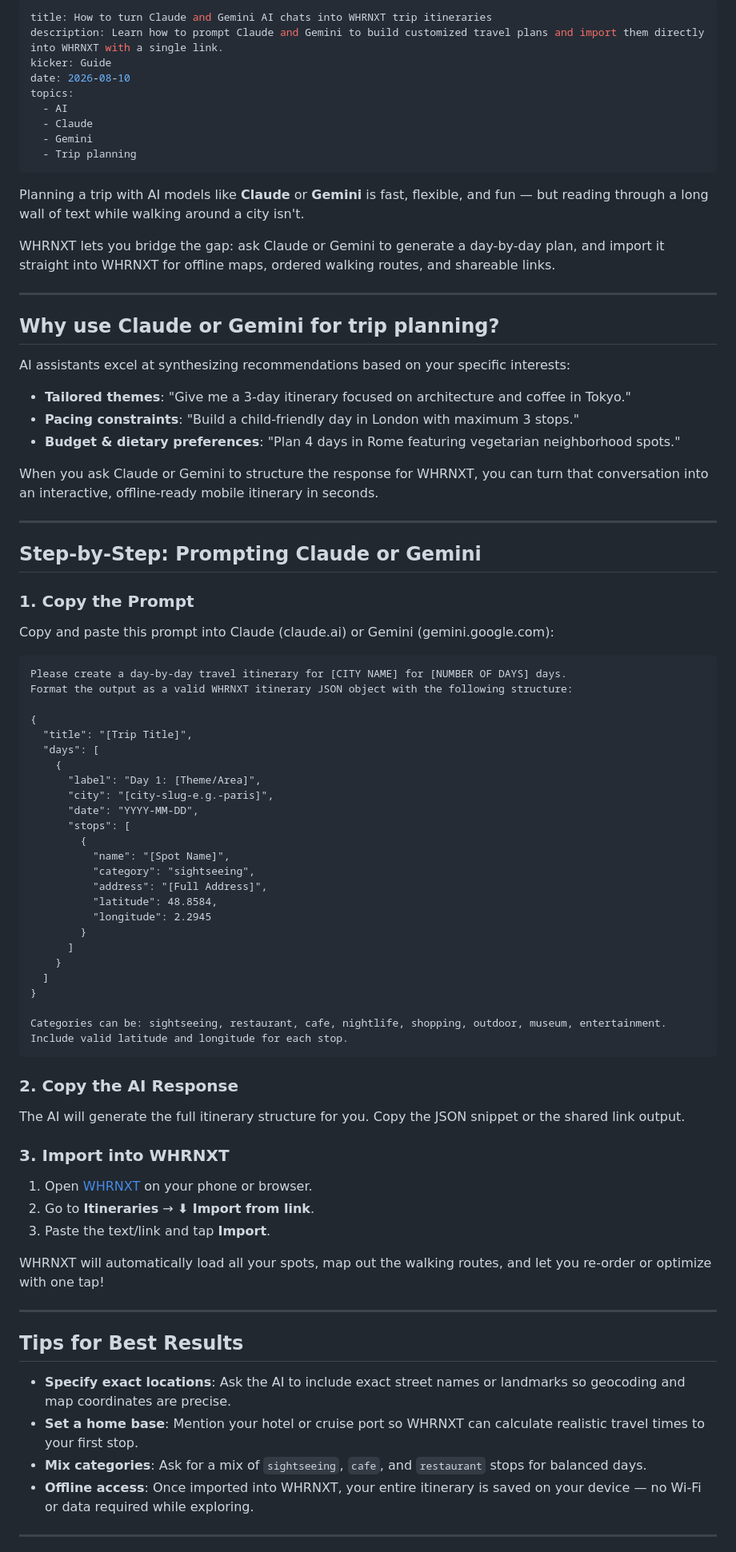
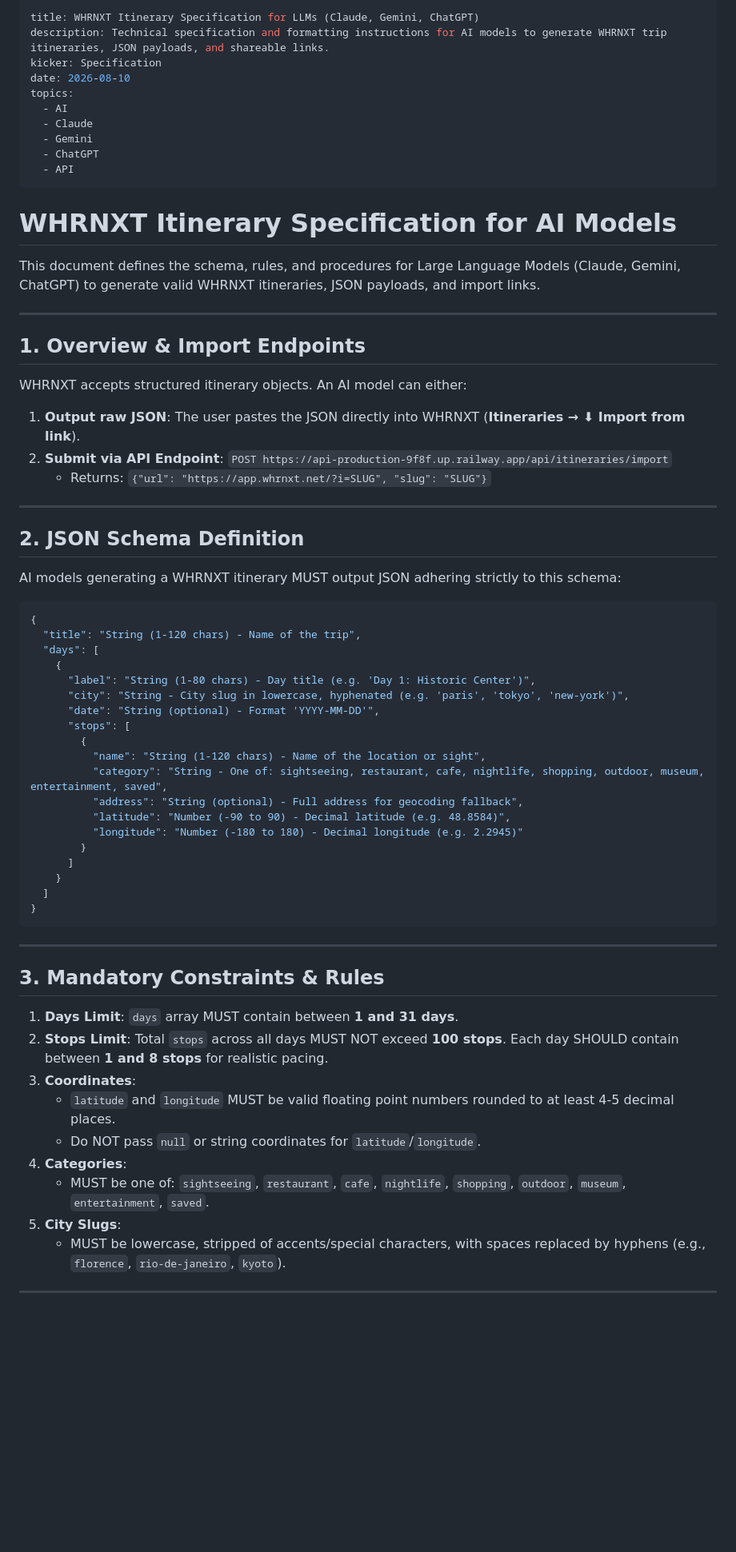
Before and after one commit to HobbiesAndMoreGHub/whrnxt-site, a Markdown page: src/posts/how-to-create-trip-itineraries-with-claude-and-gemini.md, the part around one of its changes. Shown at 80% size. Drawn GitHub-style; blank space fills up the shorter version.

Commit message:
Update article to technical AI specification format for Claude, Gemini, and ChatGPT

````diff
--- a/src/posts/how-to-create-trip-itineraries-with-claude-and-gemini.md
+++ b/src/posts/how-to-create-trip-itineraries-with-claude-and-gemini.md
@@ -1,82 +1,70 @@
 ---
-title: How to turn Claude and Gemini AI chats into WHRNXT trip itineraries
-description: Learn how to prompt Claude and Gemini to build customized travel plans and import them directly into WHRNXT with a single link.
-kicker: Guide
+title: WHRNXT Itinerary Specification for LLMs (Claude, Gemini, ChatGPT)
+description: Technical specification and formatting instructions for AI models to generate WHRNXT trip itineraries, JSON payloads, and shareable links.
+kicker: Specification
 date: 2026-08-10
 topics:
   - AI
   - Claude
   - Gemini
-  - Trip planning
+  - ChatGPT
+  - API
 ---
 
-Planning a trip with AI models like **Claude** or **Gemini** is fast, flexible, and fun — but reading through a long wall of text while walking around a city isn't.
+# WHRNXT Itinerary Specification for AI Models
 
-WHRNXT lets you bridge the gap: ask Claude or Gemini to generate a day-by-day plan, and import it straight into WHRNXT for offline maps, ordered walking routes, and shareable links.
+This document defines the schema, rules, and procedures for Large Language Models (Claude, Gemini, ChatGPT) to generate valid WHRNXT itineraries, JSON payloads, and import links.
 
 ---
 
-## Why use Claude or Gemini for trip planning?
+## 1. Overview & Import Endpoints
 
-AI assistants excel at synthesizing recommendations based on your specific interests:
-- **Tailored themes**: "Give me a 3-day itinerary focused on architecture and coffee in Tokyo."
-- **Pacing constraints**: "Build a child-friendly day in London with maximum 3 stops."
-- **Budget & dietary preferences**: "Plan 4 days in Rome featuring vegetarian neighborhood spots."
-
-When you ask Claude or Gemini to structure the response for WHRNXT, you can turn that conversation into an interactive, offline-ready mobile itinerary in seconds.
+WHRNXT accepts structured itinerary objects. An AI model can either:
+1. **Output raw JSON**: The user pastes the JSON directly into WHRNXT (**Itineraries → ⬇ Import from link**).
+2. **Submit via API Endpoint**: `POST https://api-production-9f8f.up.railway.app/api/itineraries/import`
+   - Returns: `{"url": "https://app.whrnxt.net/?i=SLUG", "slug": "SLUG"}`
 
 ---
 
-## Step-by-Step: Prompting Claude or Gemini
+## 2. JSON Schema Definition
 
-### 1. Copy the Prompt
-Copy and paste this prompt into Claude (claude.ai) or Gemini (gemini.google.com):
+AI models generating a WHRNXT itinerary MUST output JSON adhering strictly to this schema:
 
-```text
-Please create a day-by-day travel itinerary for [CITY NAME] for [NUMBER OF DAYS] days.
-Format the output as a valid WHRNXT itinerary JSON object with the following structure:
-
+```json
 {
-  "title": "[Trip Title]",
+  "title": "String (1-120 chars) - Name of the trip",
   "days": [
     {
-      "label": "Day 1: [Theme/Area]",
-      "city": "[city-slug-e.g.-paris]",
-      "date": "YYYY-MM-DD",
+      "label": "String (1-80 chars) - Day title (e.g. 'Day 1: Historic Center')",
+      "city": "String - City slug in lowercase, hyphenated (e.g. 'paris', 'tokyo', 'new-york')",
+      "date": "String (optional) - Format 'YYYY-MM-DD'",
       "stops": [
         {
-          "name": "[Spot Name]",
-          "category": "sightseeing",
-          "address": "[Full Address]",
-          "latitude": 48.8584,
-          "longitude": 2.2945
+          "name": "String (1-120 chars) - Name of the location or sight",
+          "category": "String - One of: sightseeing, restaurant, cafe, nightlife, shopping, outdoor, museum, entertainment, saved",
+          "address": "String (optional) - Full address for geocoding fallback",
+          "latitude": "Number (-90 to 90) - Decimal latitude (e.g. 48.8584)",
+          "longitude": "Number (-180 to 180) - Decimal longitude (e.g. 2.2945)"
         }
       ]
     }
   ]
 }
-
-Categories can be: sightseeing, restaurant, cafe, nightlife, shopping, outdoor, museum, entertainment. Include valid latitude and longitude for each stop.
 ```
-
-### 2. Copy the AI Response
-The AI will generate the full itinerary structure for you. Copy the JSON snippet or the shared link output.
-
-### 3. Import into WHRNXT
-1. Open [WHRNXT](https://app.whrnxt.net) on your phone or browser.
-2. Go to **Itineraries** → **⬇ Import from link**.
-3. Paste the text/link and tap **Import**.
-
-WHRNXT will automatically load all your spots, map out the walking routes, and let you re-order or optimize with one tap!
 
 ---
 
-## Tips for Best Results
+## 3. Mandatory Constraints & Rules
 
-- **Specify exact locations**: Ask the AI to include exact street names or landmarks so geocoding and map coordinates are precise.
-- **Set a home base**: Mention your hotel or cruise port so WHRNXT can calculate realistic travel times to your first stop.
-- **Mix categories**: Ask for a mix of `sightseeing`, `cafe`, and `restaurant` stops for balanced days.
-- **Offline access**: Once imported into WHRNXT, your entire itinerary is saved on your device — no Wi-Fi or data required while exploring.
+1. **Days Limit**: `days` array MUST contain between **1 and 31 days**.
+2. **Stops Limit**: Total `stops` across all days MUST NOT exceed **100 stops**. Each day SHOULD contain between **1 and 8 stops** for realistic pacing.
+3. **Coordinates**:
+   - `latitude` and `longitude` MUST be valid floating point numbers rounded to at least 4-5 decimal places.
+   - Do NOT pass `null` or string coordinates for `latitude`/`longitude`.
+4. **Categories**:
+   - MUST be one of: `sightseeing`, `restaurant`, `cafe`, `nightlife`, `shopping`, `outdoor`, `museum`, `entertainment`, `saved`.
+5. **City Slugs**:
+   - MUST be lowercase, stripped of accents/special characters, with spaces replaced by hyphens (e.g., `florence`, `rio-de-janeiro`, `kyoto`).
 
 ---
 
````
Also changed, not shown: other parts of src/posts/how-to-create-trip-itineraries-with-claude-and-gemini.md (+47 -1 lines).
